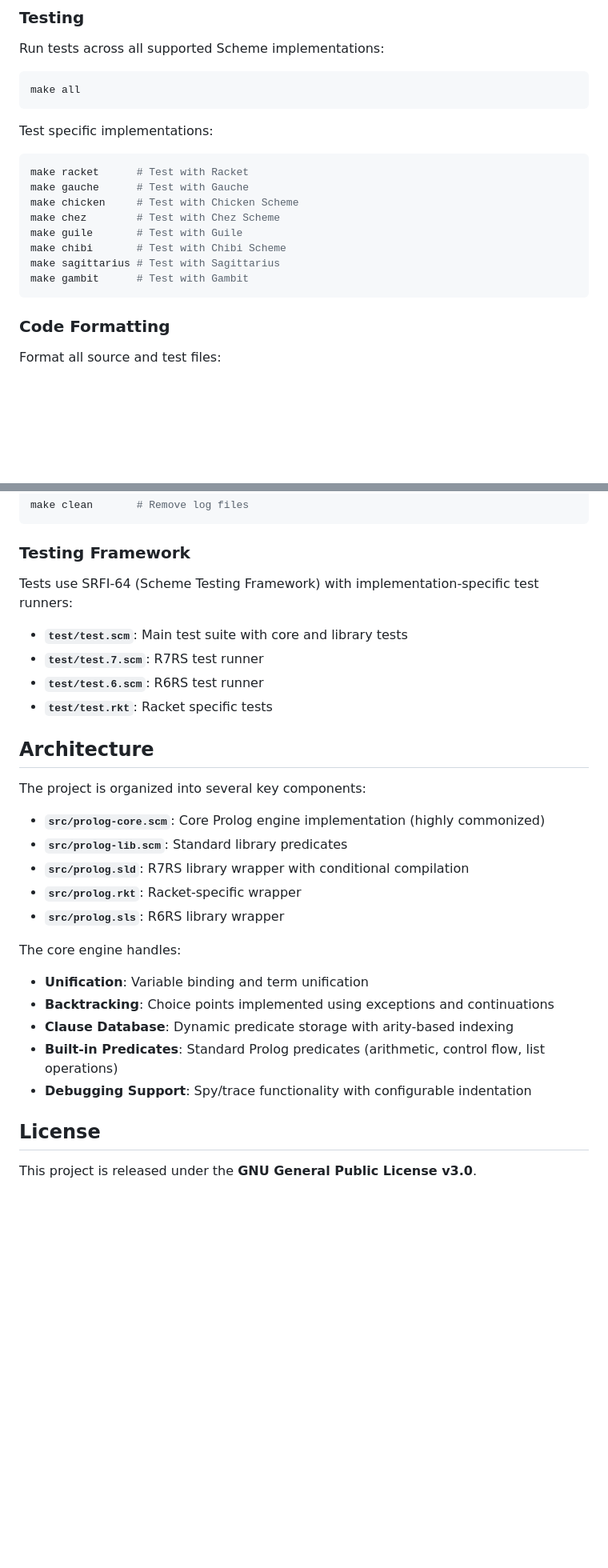
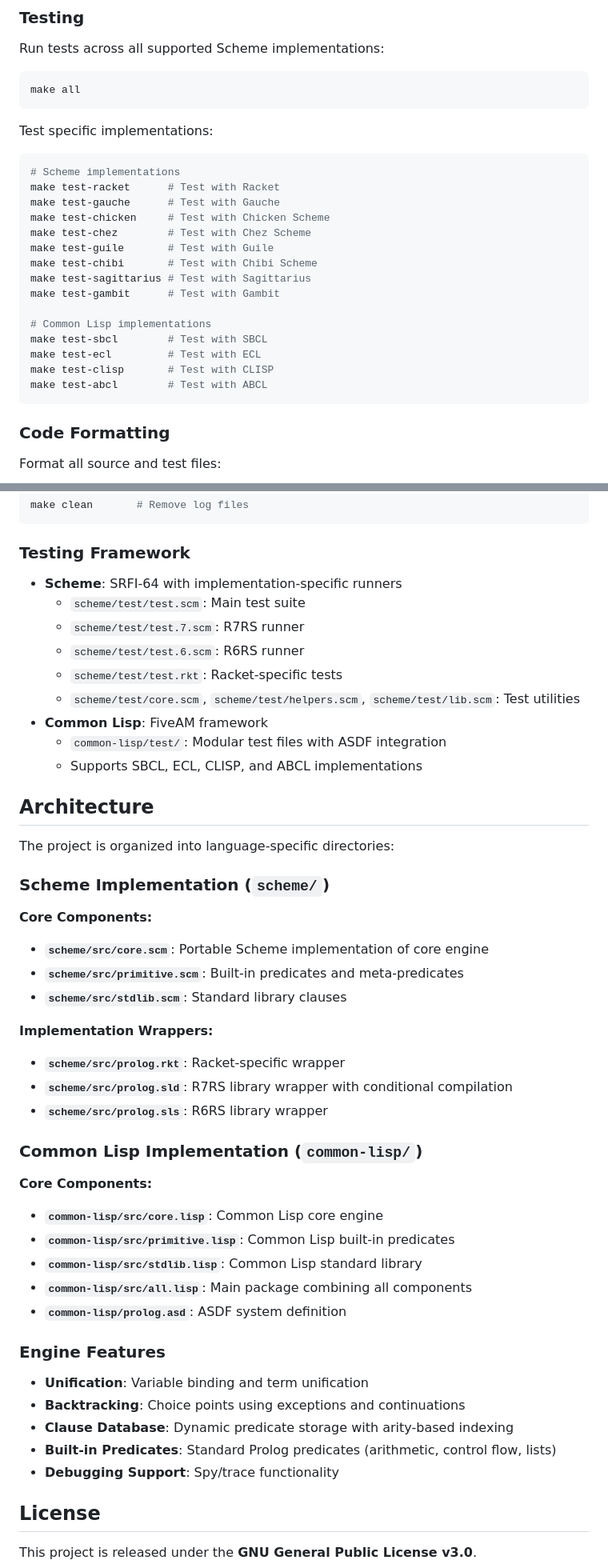
Before and after one commit to tani/athena, a Markdown page: README.md, 2 parts joined by grey strips. Shown at 80% size. GitHub-like rendering; blank space fills up the shorter version.

Commit message:
docs: update CLAUDE.md and README.md with accurate project information
- Update CLAUDE.md to reflect dual Scheme/Common Lisp implementation
- Correct test command examples and development environment setup
- Update README.md with proper installation instructions for both languages
- Fix architecture documentation to match actual project structure
- Add comprehensive testing framework documentation for both implementations

🤖 Generated with [Claude Code](https://claude.ai/code)

Co-Authored-By: Claude <noreply@anthropic.com>

````diff
--- a/README.md
+++ b/README.md
@@ -130,14 +135,21 @@ make all
 Test specific implementations:
 
 ```bash
-make racket      # Test with Racket
-make gauche      # Test with Gauche
-make chicken     # Test with Chicken Scheme
-make chez        # Test with Chez Scheme
-make guile       # Test with Guile
-make chibi       # Test with Chibi Scheme
-make sagittarius # Test with Sagittarius
-make gambit      # Test with Gambit
+# Scheme implementations
+make test-racket      # Test with Racket
+make test-gauche      # Test with Gauche
+make test-chicken     # Test with Chicken Scheme
+make test-chez        # Test with Chez Scheme
+make test-guile       # Test with Guile
+make test-chibi       # Test with Chibi Scheme
+make test-sagittarius # Test with Sagittarius
+make test-gambit      # Test with Gambit
+
+# Common Lisp implementations
+make test-sbcl        # Test with SBCL
+make test-ecl         # Test with ECL
+make test-clisp       # Test with CLISP
+make test-abcl        # Test with ABCL
 ```
 
 ### Code Formatting
@@ -174,28 +186,45 @@ make clean       # Remove log files
 
 ### Testing Framework
 
-Tests use SRFI-64 (Scheme Testing Framework) with implementation-specific test runners:
-- **`test/test.scm`**: Main test suite with core and library tests
-- **`test/test.7.scm`**: R7RS test runner
-- **`test/test.6.scm`**: R6RS test runner
-- **`test/test.rkt`**: Racket specific tests
+- **Scheme**: SRFI-64 with implementation-specific runners
+  - `scheme/test/test.scm`: Main test suite
+  - `scheme/test/test.7.scm`: R7RS runner
+  - `scheme/test/test.6.scm`: R6RS runner
+  - `scheme/test/test.rkt`: Racket-specific tests
+  - `scheme/test/core.scm`, `scheme/test/helpers.scm`, `scheme/test/lib.scm`: Test utilities
+- **Common Lisp**: FiveAM framework
+  - `common-lisp/test/`: Modular test files with ASDF integration
+  - Supports SBCL, ECL, CLISP, and ABCL implementations
 
 ## Architecture
 
-The project is organized into several key components:
+The project is organized into language-specific directories:
 
-- **`src/prolog-core.scm`**: Core Prolog engine implementation (highly commonized)
-- **`src/prolog-lib.scm`**: Standard library predicates
-- **`src/prolog.sld`**: R7RS library wrapper with conditional compilation
-- **`src/prolog.rkt`**: Racket-specific wrapper
-- **`src/prolog.sls`**: R6RS library wrapper
+### Scheme Implementation (`scheme/`)
+**Core Components:**
+- **`scheme/src/core.scm`**: Portable Scheme implementation of core engine
+- **`scheme/src/primitive.scm`**: Built-in predicates and meta-predicates
+- **`scheme/src/stdlib.scm`**: Standard library clauses
 
-The core engine handles:
+**Implementation Wrappers:**
+- **`scheme/src/prolog.rkt`**: Racket-specific wrapper
+- **`scheme/src/prolog.sld`**: R7RS library wrapper with conditional compilation
+- **`scheme/src/prolog.sls`**: R6RS library wrapper
+
+### Common Lisp Implementation (`common-lisp/`)
+**Core Components:**
+- **`common-lisp/src/core.lisp`**: Common Lisp core engine
+- **`common-lisp/src/primitive.lisp`**: Common Lisp built-in predicates
+- **`common-lisp/src/stdlib.lisp`**: Common Lisp standard library
+- **`common-lisp/src/all.lisp`**: Main package combining all components
+- **`common-lisp/prolog.asd`**: ASDF system definition
+
+### Engine Features
 - **Unification**: Variable binding and term unification
-- **Backtracking**: Choice points implemented using exceptions and continuations
+- **Backtracking**: Choice points using exceptions and continuations
 - **Clause Database**: Dynamic predicate storage with arity-based indexing
-- **Built-in Predicates**: Standard Prolog predicates (arithmetic, control flow, list operations)
-- **Debugging Support**: Spy/trace functionality with configurable indentation
+- **Built-in Predicates**: Standard Prolog predicates (arithmetic, control flow, lists)
+- **Debugging Support**: Spy/trace functionality
 
 ## License
 
````
Also changed, not shown: other parts of README.md (+12 -7 lines), CLAUDE.md (+10 -3 lines).
